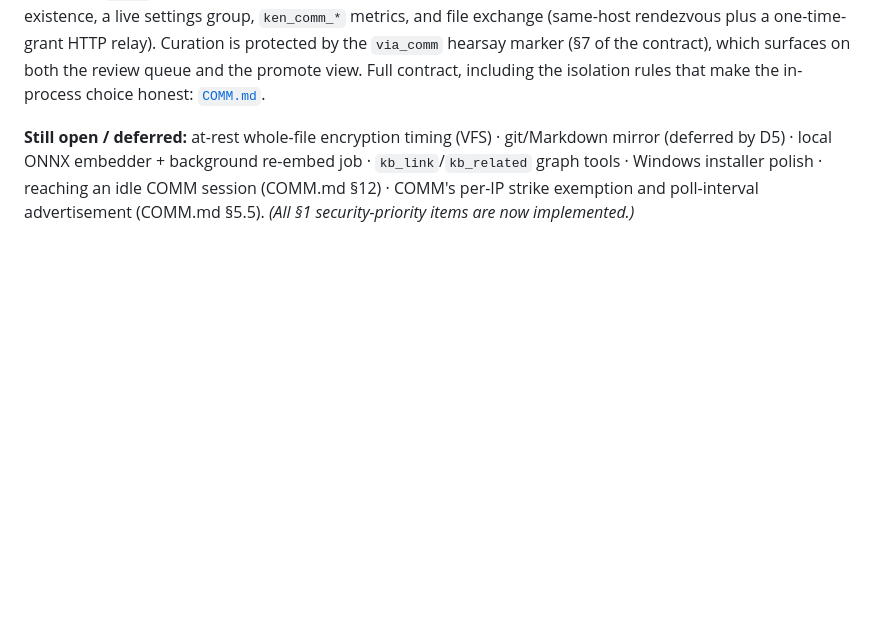
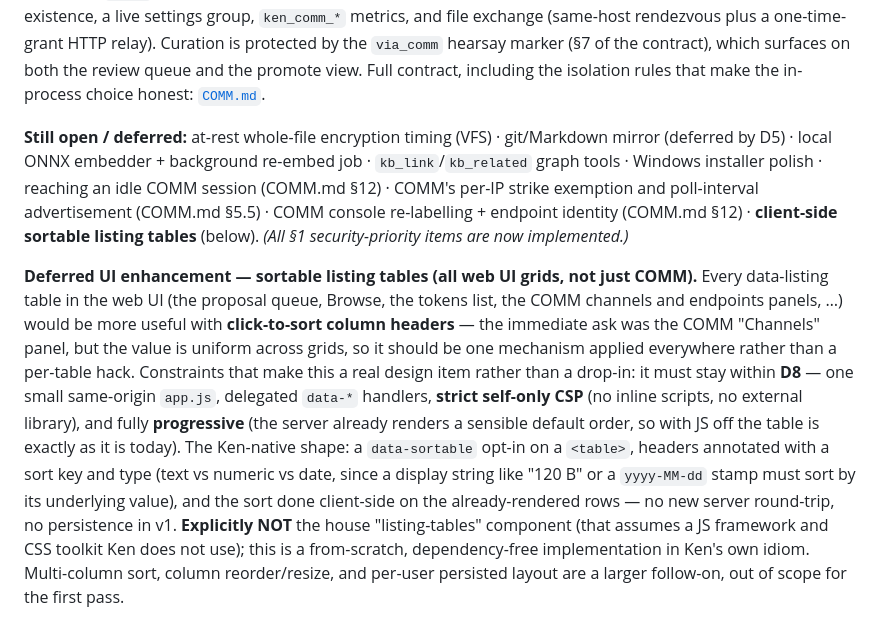
Before and after one commit to Quest-ICT/ken, a Markdown page: docs/DESIGN.md, the part around the change. Rendered like a GitHub page; blank space fills up the shorter version.

```diff
--- a/docs/DESIGN.md
+++ b/docs/DESIGN.md
@@ -428,4 +428,20 @@ exchange (same-host rendezvous plus a one-time-grant HTTP relay). Curation is pr
 promote view. Full contract, including the isolation rules that make the in-process choice honest:
 [`COMM.md`](COMM.md).
 
-**Still open / deferred:** at-rest whole-file encryption timing (VFS) · git/Markdown mirror (deferred by D5) · local ONNX embedder + background re-embed job · `kb_link`/`kb_related` graph tools · Windows installer polish · reaching an idle COMM session (COMM.md §12) · COMM's per-IP strike exemption and poll-interval advertisement (COMM.md §5.5). *(All §1 security-priority items are now implemented.)*
+**Still open / deferred:** at-rest whole-file encryption timing (VFS) · git/Markdown mirror (deferred by D5) · local ONNX embedder + background re-embed job · `kb_link`/`kb_related` graph tools · Windows installer polish · reaching an idle COMM session (COMM.md §12) · COMM's per-IP strike exemption and poll-interval advertisement (COMM.md §5.5) · COMM console re-labelling + endpoint identity (COMM.md §12) · **client-side sortable listing tables** (below). *(All §1 security-priority items are now implemented.)*
+
+**Deferred UI enhancement — sortable listing tables (all web UI grids, not just COMM).** Every
+data-listing table in the web UI (the proposal queue, Browse, the tokens list, the COMM channels and
+endpoints panels, …) would be more useful with **click-to-sort column headers** — the immediate ask
+was the COMM "Channels" panel, but the value is uniform across grids, so it should be one mechanism
+applied everywhere rather than a per-table hack. Constraints that make this a real design item rather
+than a drop-in: it must stay within **D8** — one small same-origin `app.js`, delegated `data-*`
+handlers, **strict self-only CSP** (no inline scripts, no external library), and fully **progressive**
+(the server already renders a sensible default order, so with JS off the table is exactly as it is
+today). The Ken-native shape: a `data-sortable` opt-in on a `<table>`, headers annotated with a sort
+key and type (text vs numeric vs date, since a display string like "120 B" or a `yyyy-MM-dd` stamp
+must sort by its underlying value), and the sort done client-side on the already-rendered rows — no
+new server round-trip, no persistence in v1. **Explicitly NOT** the house "listing-tables" component
+(that assumes a JS framework and CSS toolkit Ken does not use); this is a from-scratch, dependency-free
+implementation in Ken's own idiom. Multi-column sort, column reorder/resize, and per-user persisted
+layout are a larger follow-on, out of scope for the first pass.
```
Also changed, not shown: docs/COMM.md (+27 -0 lines).
